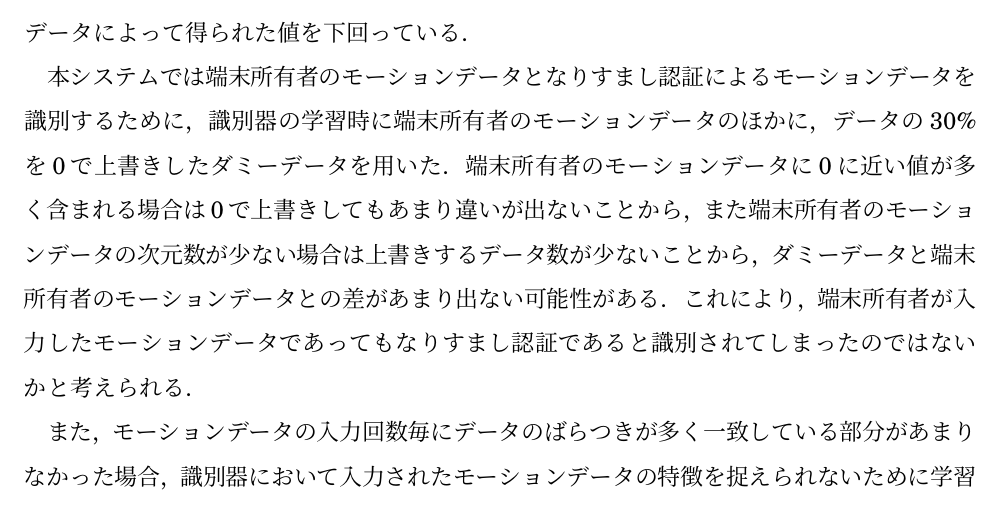
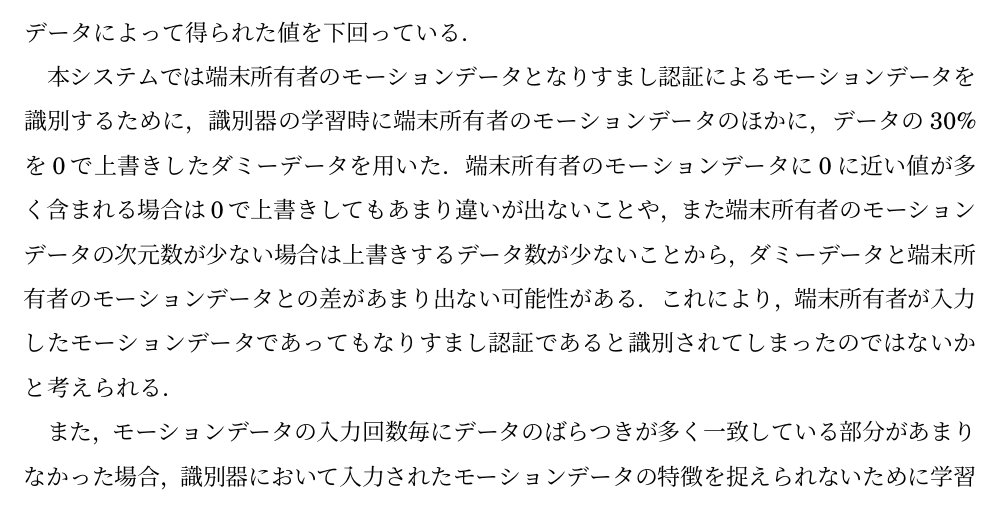
Before and after one commit to arkenous/master-thesis, a LaTeX thesis (thesis/thesis.tex, which reads thesis/5_Evaluation.tex): part of page 32 of 48, cut so that both start at the same text. Compiled offline with pLaTeX and dvipdfmx.

Commit message:
Update Thesis

```diff
--- a/thesis/5_Evaluation.tex
+++ b/thesis/5_Evaluation.tex
@@ -61,7 +61,7 @@ Denoising AutoencoderのDropout率やノイズ割合は一般的な推奨値と
 また，被験者Eについてはほぼ全ての試行でなりすまし認証のモーションによって得られた値が被験者のモーションデータによって得られた値を下回っている．
 
 本システムでは端末所有者のモーションデータとなりすまし認証によるモーションデータを識別するために，識別器の学習時に端末所有者のモーションデータのほかに，データの30\%を0で上書きしたダミーデータを用いた．
-端末所有者のモーションデータに0に近い値が多く含まれる場合は0で上書きしてもあまり違いが出ないことから，また端末所有者のモーションデータの次元数が少ない場合は上書きするデータ数が少ないことから，ダミーデータと端末所有者のモーションデータとの差があまり出ない可能性がある．
+端末所有者のモーションデータに0に近い値が多く含まれる場合は0で上書きしてもあまり違いが出ないことや，また端末所有者のモーションデータの次元数が少ない場合は上書きするデータ数が少ないことから，ダミーデータと端末所有者のモーションデータとの差があまり出ない可能性がある．
 これにより，端末所有者が入力したモーションデータであってもなりすまし認証であると識別されてしまったのではないかと考えられる．
 
 また，モーションデータの入力回数毎にデータのばらつきが多く一致している部分があまりなかった場合，識別器において入力されたモーションデータの特徴を捉えられないために学習が進まず，上手く識別できなくなる可能性も考えられる．
```
Also changed, not shown: thesis/6_Conclusion.tex (+1 -0 lines), thesis/5_Evaluation.tex (2 more changed lines).
